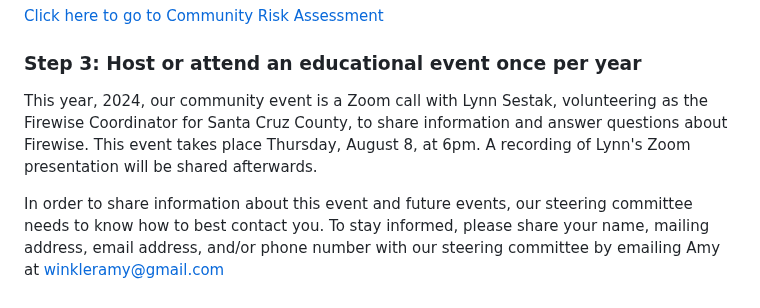
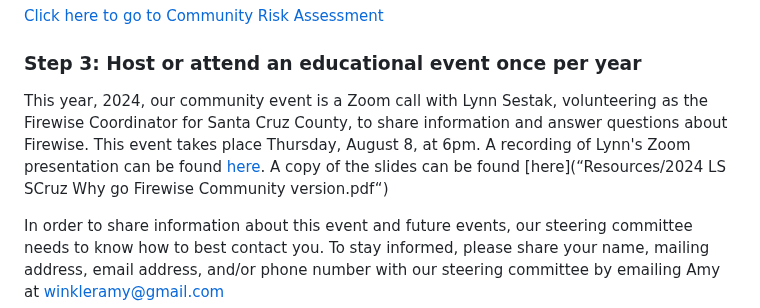
Before and after one commit to winkleramy/Firewise, a Markdown page: README.md, the part around the change. Drawn GitHub-style.

Commit message:
Update to README.md file to link to Lynn's August 8 presentation

```diff
--- a/README.md
+++ b/README.md
@@ -40,7 +40,7 @@ The data submitted to Firewise is aggregated - *no individual property is called
 
 ### Step 3: Host or attend an educational event once per year
 
-This year, 2024, our community event is a Zoom call with Lynn Sestak, volunteering as the Firewise Coordinator for Santa Cruz County, to share information and answer questions about Firewise. This event takes place Thursday, August 8, at 6pm. A recording of Lynn's Zoom presentation will be shared afterwards.
+This year, 2024, our community event is a Zoom call with Lynn Sestak, volunteering as the Firewise Coordinator for Santa Cruz County, to share information and answer questions about Firewise. This event takes place Thursday, August 8, at 6pm. A recording of Lynn's Zoom presentation can be found [here](https://drive.google.com/file/d/18StnswwQRPs-_7-UmDB_mJhIE3Y8-Nci/view?usp=drivesdk). A copy of the slides can be found [here](“Resources/2024 LS SCruz Why go Firewise Community version.pdf“)
 
 In order to share information about this event and future events, our steering committee needs to know how to best contact you. To stay informed, please share your name, mailing address, email address, and/or phone number with our steering committee by emailing Amy at [winkleramy@gmail.com](mailto:winkleramy@gmail.com?subject=Please%20Contact%20Me%20with%20Firewise%20Updates)
 
```
